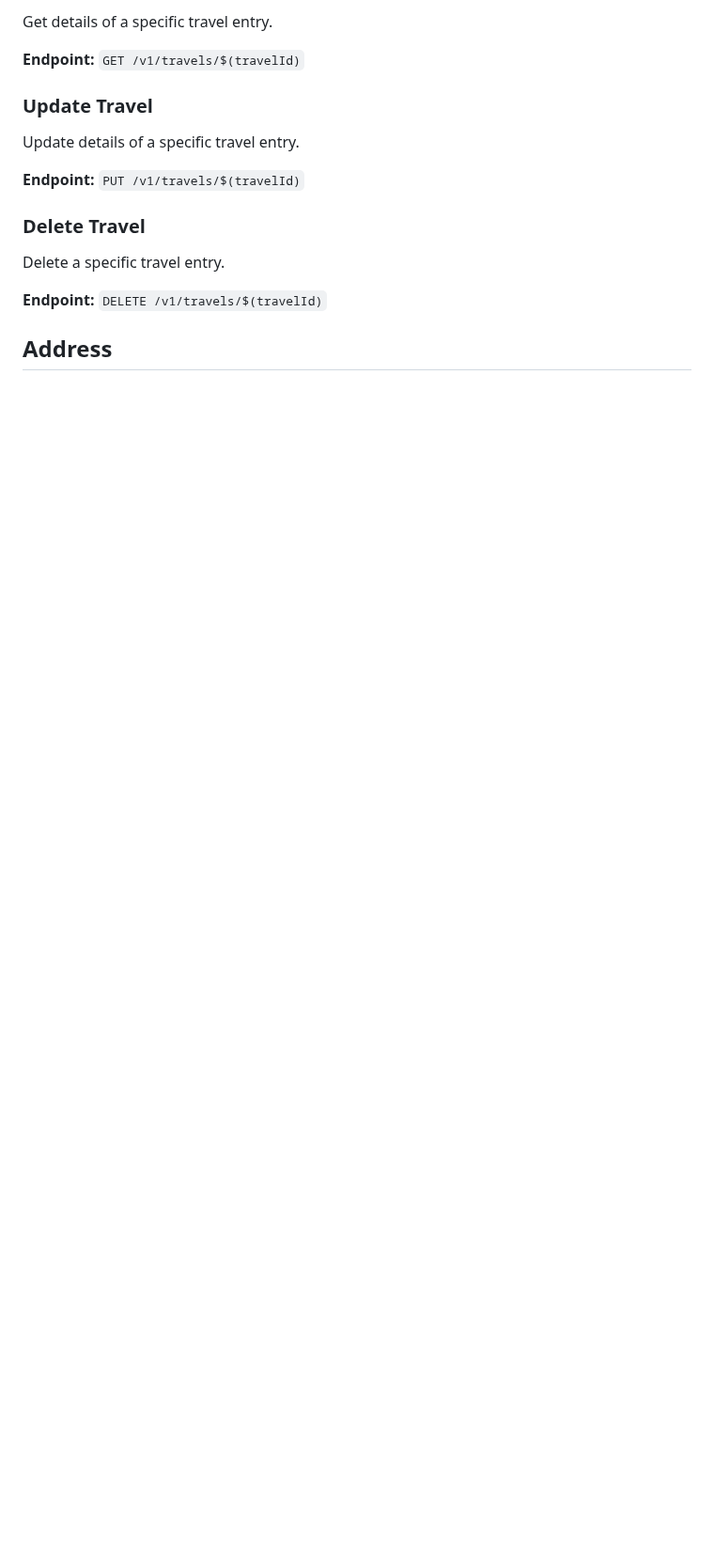
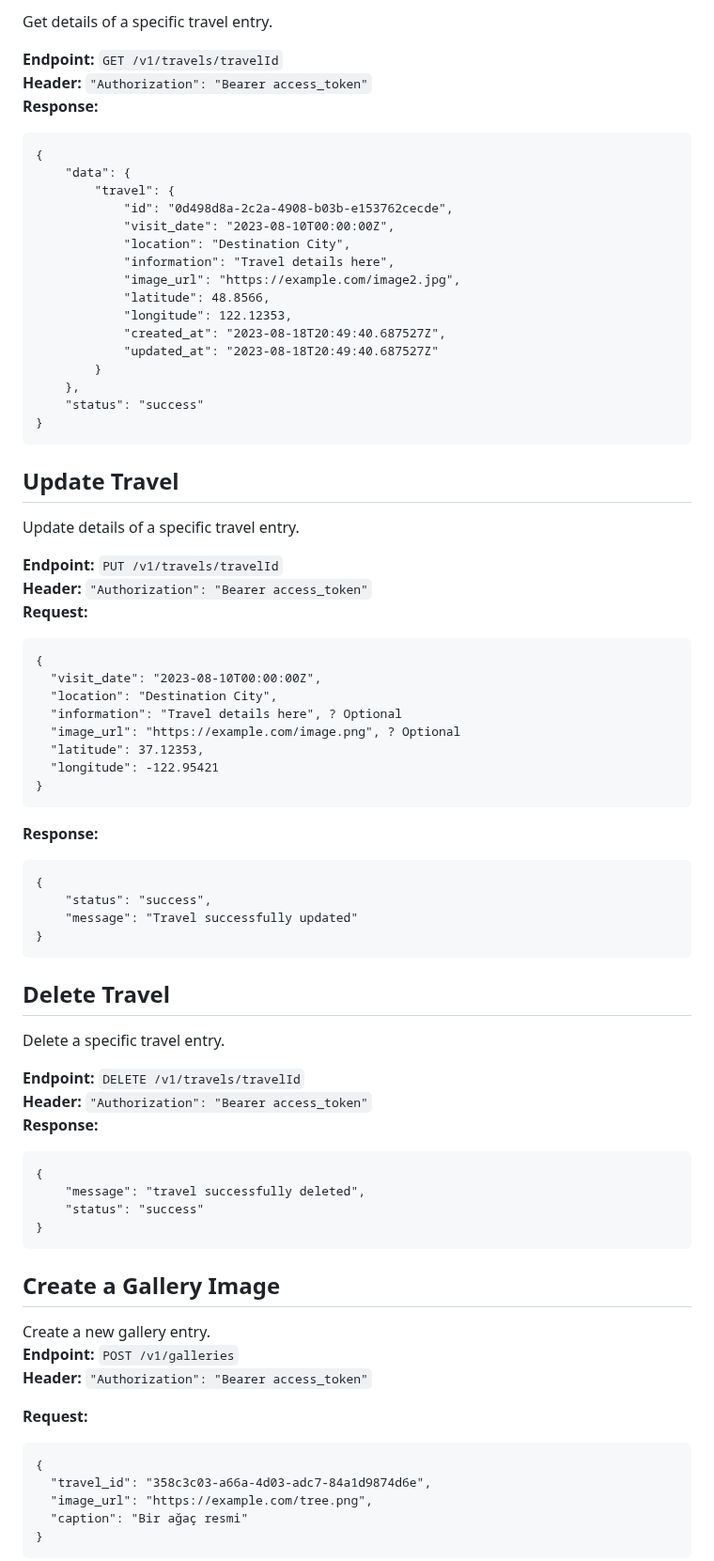
Before and after one commit to devfurkankizmaz/ios-class-backend, a Markdown page: README.md, the part around one of its changes. Shown at 94% size. Rendered like a GitHub page; blank space fills up the shorter version.

```diff
--- a/README.md
+++ b/README.md
@@ -114,18 +161,75 @@ Get a list of travel entries.
 
 Get details of a specific travel entry.
 
-**Endpoint:** `GET /v1/travels/$(travelId)`
+**Endpoint:** `GET /v1/travels/travelId`
+**Header:** `"Authorization": "Bearer access_token"`
+**Response:**
 
-### Update Travel
+    {
+    	"data": {
+    		"travel": {
+    			"id": "0d498d8a-2c2a-4908-b03b-e153762cecde",
+    			"visit_date": "2023-08-10T00:00:00Z",
+    			"location": "Destination City",
+    			"information": "Travel details here",
+    			"image_url": "https://example.com/image2.jpg",
+    			"latitude": 48.8566,
+    			"longitude": 122.12353,
+    			"created_at": "2023-08-18T20:49:40.687527Z",
+    			"updated_at": "2023-08-18T20:49:40.687527Z"
+    		}
+    	},
+    	"status": "success"
+    }
+
+## Update Travel
 
 Update details of a specific travel entry.
 
-**Endpoint:** `PUT /v1/travels/$(travelId)`
+**Endpoint:** `PUT /v1/travels/travelId`
+**Header:** `"Authorization": "Bearer access_token"`
+**Request:**
 
-### Delete Travel
+    {
+      "visit_date": "2023-08-10T00:00:00Z",
+      "location": "Destination City",
+      "information": "Travel details here", ? Optional
+      "image_url": "https://example.com/image.png", ? Optional
+      "latitude": 37.12353,
+      "longitude": -122.95421
+    }
+
+**Response:**
+
+    {
+    	"status": "success",
+    	"message": "Travel successfully updated"
+    }
+
+## Delete Travel
 
 Delete a specific travel entry.
 
-**Endpoint:** `DELETE /v1/travels/$(travelId)`
+**Endpoint:** `DELETE /v1/travels/travelId`
+**Header:** `"Authorization": "Bearer access_token"`
+**Response:**
 
-## Address
+    {
+    	"message": "travel successfully deleted",
+    	"status": "success"
+    }
+
+## Create a Gallery Image
+
+Create a new gallery entry.
+**Endpoint:** `POST /v1/galleries`
+**Header:** `"Authorization": "Bearer access_token"`
+
+**Request:**
+
+    {
+      "travel_id": "358c3c03-a66a-4d03-adc7-84a1d9874d6e",
+      "image_url": "https://example.com/tree.png",
+      "caption": "Bir ağaç resmi"
+    }
+
```
Also changed, not shown: other parts of README.md (+263 -108 lines).
